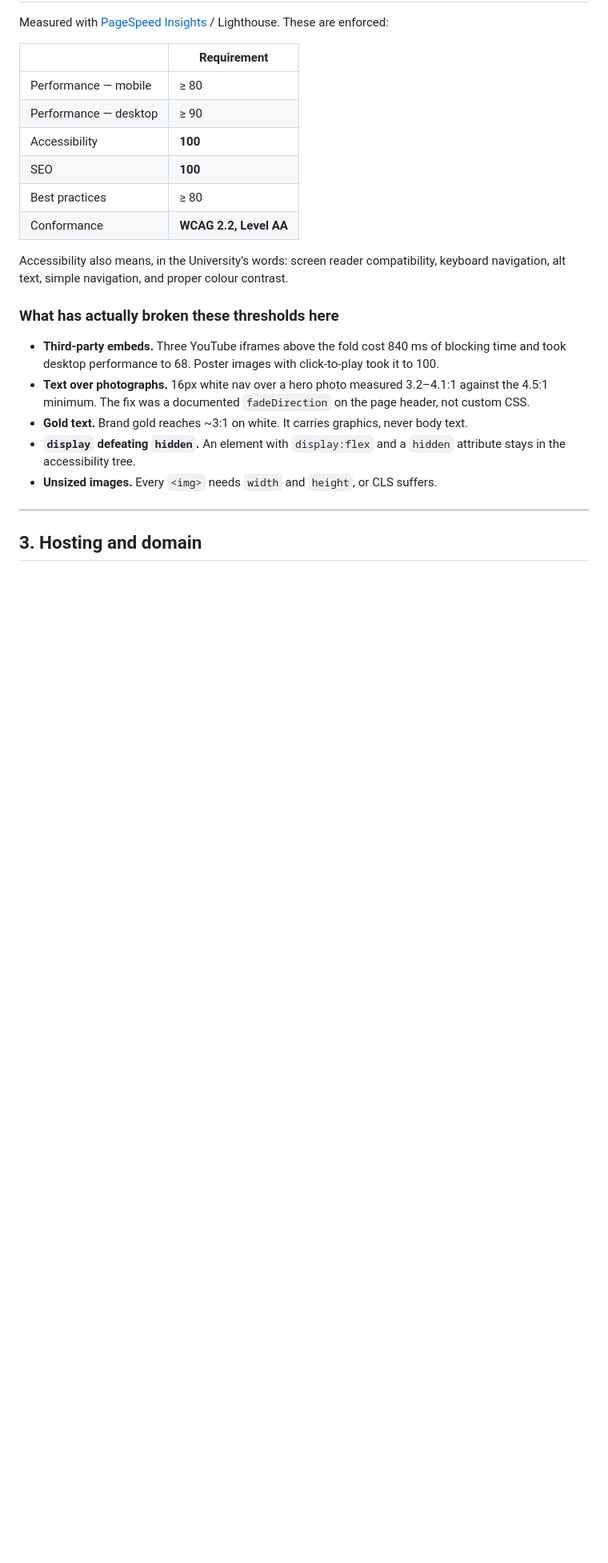
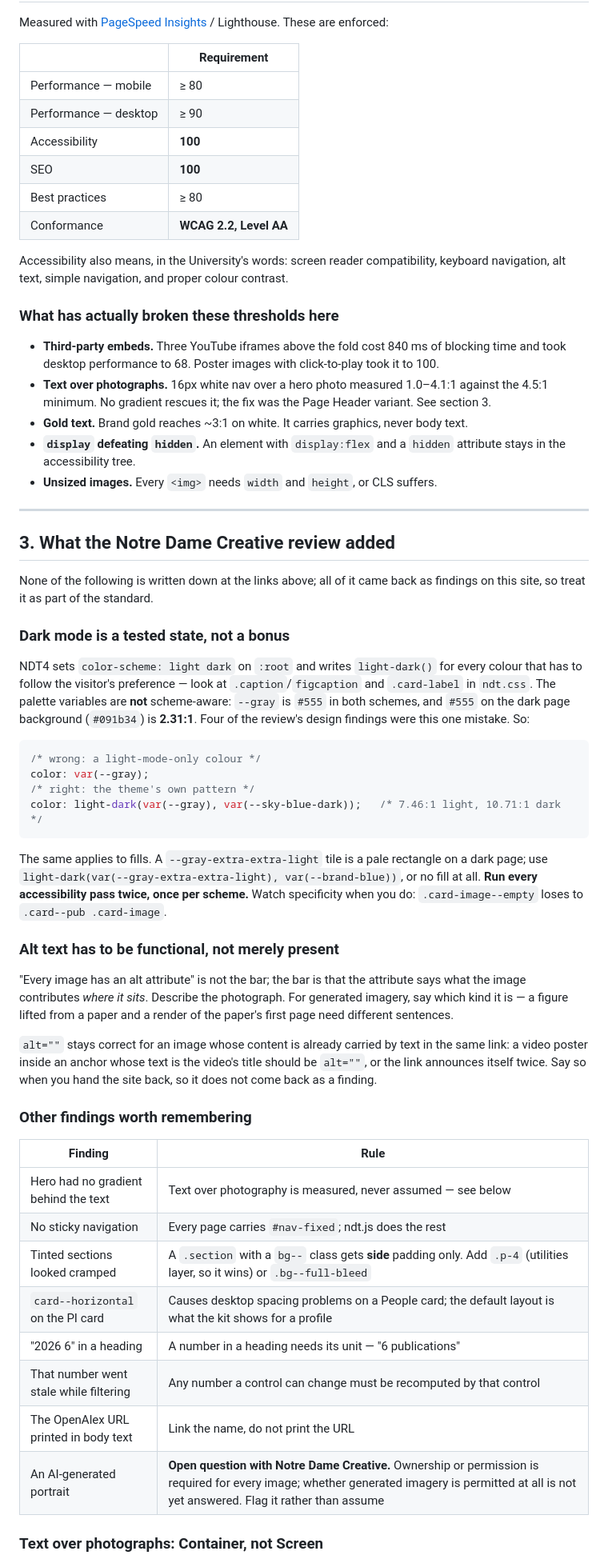
Before and after one commit to nd-pair/fcn, a Markdown page: CLAUDE.md, the part around one of its changes. Shown at 80% size. Drawn GitHub-style; blank space fills up the shorter version.

````diff
--- a/CLAUDE.md
+++ b/CLAUDE.md
@@ -75,8 +84,8 @@ navigation, alt text, simple navigation, and proper colour contrast.
 
 - **Third-party embeds.** Three YouTube iframes above the fold cost 840 ms of blocking time and took
   desktop performance to 68. Poster images with click-to-play took it to 100.
-- **Text over photographs.** 16px white nav over a hero photo measured 3.2–4.1:1 against the 4.5:1
-  minimum. The fix was a documented `fadeDirection` on the page header, not custom CSS.
+- **Text over photographs.** 16px white nav over a hero photo measured 1.0–4.1:1 against the 4.5:1
+  minimum. No gradient rescues it; the fix was the Page Header variant. See section 3.
 - **Gold text.** Brand gold reaches ~3:1 on white. It carries graphics, never body text.
 - **`display` defeating `hidden`.** An element with `display:flex` and a `hidden` attribute stays in
   the accessibility tree.
@@ -84,4 +93,53 @@ navigation, alt text, simple navigation, and proper colour contrast.
 
 ---
 
-## 3. Hosting and domain
+## 3. What the Notre Dame Creative review added
+
+None of the following is written down at the links above; all of it came back as findings on this
+site, so treat it as part of the standard.
+
+### Dark mode is a tested state, not a bonus
+
+NDT4 sets `color-scheme: light dark` on `:root` and writes `light-dark()` for every colour that has
+to follow the visitor's preference — look at `.caption`/`figcaption` and `.card-label` in `ndt.css`.
+The palette variables are **not** scheme-aware: `--gray` is `#555` in both schemes, and `#555` on
+the dark page background (`#091b34`) is **2.31:1**. Four of the review's design findings were this
+one mistake. So:
+
+```css
+/* wrong: a light-mode-only colour */
+color: var(--gray);
+/* right: the theme's own pattern */
+color: light-dark(var(--gray), var(--sky-blue-dark));   /* 7.46:1 light, 10.71:1 dark */
+```
+
+The same applies to fills. A `--gray-extra-extra-light` tile is a pale rectangle on a dark page; use
+`light-dark(var(--gray-extra-extra-light), var(--brand-blue))`, or no fill at all. **Run every
+accessibility pass twice, once per scheme.** Watch specificity when you do: `.card-image--empty`
+loses to `.card--pub .card-image`.
+
+### Alt text has to be functional, not merely present
+
+"Every image has an alt attribute" is not the bar; the bar is that the attribute says what the image
+contributes *where it sits*. Describe the photograph. For generated imagery, say which kind it is —
+a figure lifted from a paper and a render of the paper's first page need different sentences.
+
+`alt=""` stays correct for an image whose content is already carried by text in the same link: a
+video poster inside an anchor whose text is the video's title should be `alt=""`, or the link
+announces itself twice. Say so when you hand the site back, so it does not come back as a finding.
+
+### Other findings worth remembering
+
+| Finding | Rule |
+| --- | --- |
+| Hero had no gradient behind the text | Text over photography is measured, never assumed — see below |
+| No sticky navigation | Every page carries `#nav-fixed`; ndt.js does the rest |
+| Tinted sections looked cramped | A `.section` with a `bg--` class gets **side** padding only. Add `.p-4` (utilities layer, so it wins) or `.bg--full-bleed` |
+| `card--horizontal` on the PI card | Causes desktop spacing problems on a People card; the default layout is what the kit shows for a profile |
+| "2026 6" in a heading | A number in a heading needs its unit — "6 publications" |
+| That number went stale while filtering | Any number a control can change must be recomputed by that control |
+| The OpenAlex URL printed in body text | Link the name, do not print the URL |
+| An AI-generated portrait | **Open question with Notre Dame Creative.** Ownership or permission is required for every image; whether generated imagery is permitted at all is not yet answered. Flag it rather than assume |
+
+### Text over photographs: Container, not Screen
+
````
Also changed, not shown: other parts of CLAUDE.md (+44 -4 lines).
